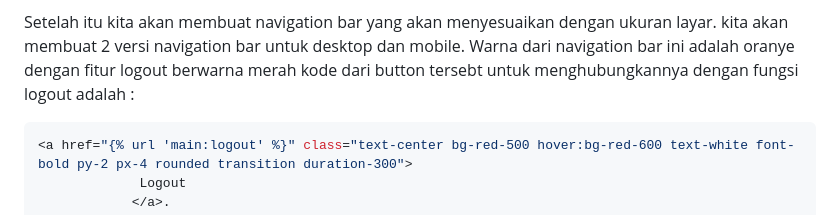
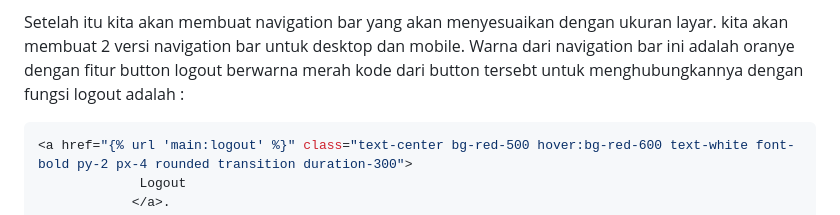
Before and after one commit to Arradhi/WeMart, a Markdown page: README.md, the part around one of its changes. GitHub-like rendering.

Commit message:
memperbaiki readme lagi

````diff
--- a/README.md
+++ b/README.md
@@ -201,6 +201,6 @@ Selanjutnya kita akan mempercantik tampilan website menggunakan Tailwind CSS. Pe
 
 Setelah itu kita akan membuat navigation bar yang akan menyesuaikan dengan ukuran layar.
-kita akan membuat 2 versi navigation bar untuk desktop dan mobile. Warna dari navigation bar ini adalah oranye dengan fitur <button></button> logout berwarna merah kode dari button tersebt untuk menghubungkannya dengan fungsi logout adalah :
+kita akan membuat 2 versi navigation bar untuk desktop dan mobile. Warna dari navigation bar ini adalah oranye dengan fitur button logout berwarna merah kode dari button tersebt untuk menghubungkannya dengan fungsi logout adalah :
 
 ```bash
 <a href="{% url 'main:logout' %}" class="text-center bg-red-500 hover:bg-red-600 text-white font-bold py-2 px-4 rounded transition duration-300">
````
Also changed, not shown: other parts of README.md (+4 -3 lines).
